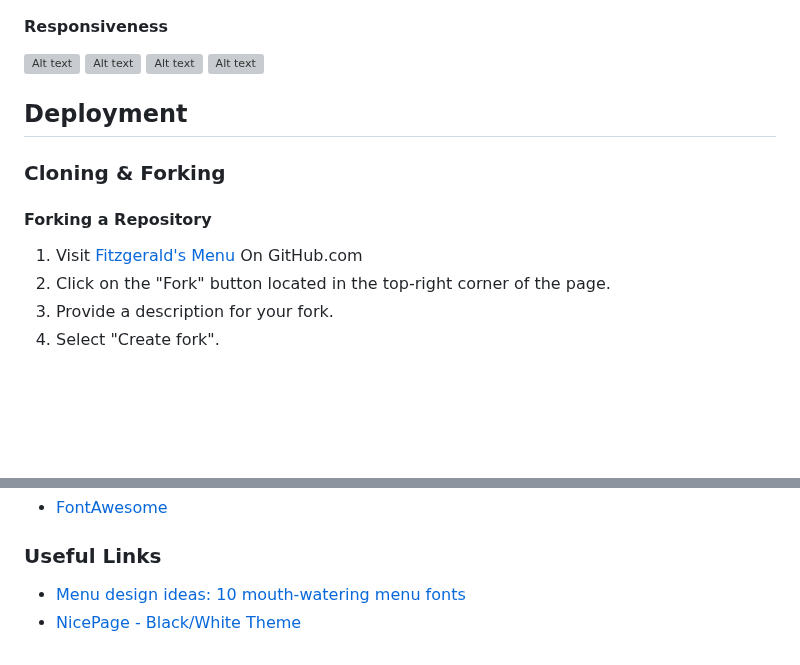
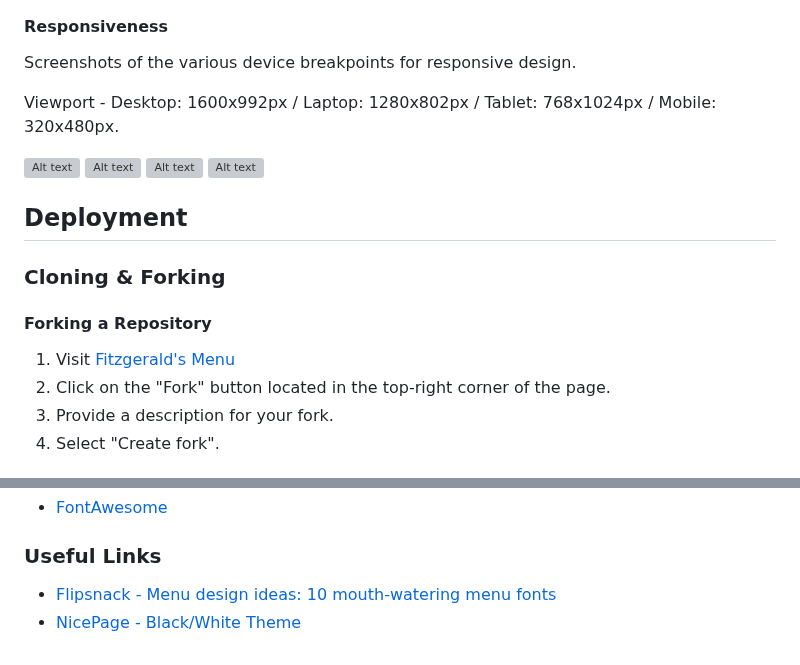
Before and after one commit to jeffdruid/fitzgeralds-menu, a Markdown page: README.md, 2 parts joined by grey strips. Rendered like a GitHub page; blank space fills up the shorter version; grey boxes are pictures that could not be loaded.

```diff
--- a/README.md
+++ b/README.md
@@ -149,6 +149,10 @@ Displays location of the bar using embedded map.
 
 #### Responsiveness
 
+Screenshots of the various device breakpoints for responsive design.
+
+Viewport - Desktop: 1600x992px / Laptop: 1280x802px / Tablet: 768x1024px / Mobile: 320x480px.
+
 ![Alt text](assets/media/resp-menu.PNG)
 ![Alt text](assets/media/resp-menu-page.PNG)
 ![Alt text](assets/media/resp-about.PNG)
@@ -158,7 +162,7 @@ Displays location of the bar using embedded map.
 
 ### Cloning & Forking
 #### Forking a Repository
-1. Visit [Fitzgerald's Menu](https://github.com/jeffdruid/fitzgeralds-menu) On GitHub.com
+1. Visit [Fitzgerald's Menu](https://github.com/jeffdruid/fitzgeralds-menu)
 2. Click on the "Fork" button located in the top-right corner of the page.
 3. Provide a description for your fork.
 4. Select "Create fork".
@@ -217,5 +221,5 @@ You can access the live link here : [Fitzgerald's Menu](https://jeffdruid.github
 
 ### Useful Links
 
-- [Menu design ideas: 10 mouth-watering menu fonts](https://blog.flipsnack.com/menu-design-ideas-10-menu-fonts/)
+- [Flipsnack - Menu design ideas: 10 mouth-watering menu fonts](https://blog.flipsnack.com/menu-design-ideas-10-menu-fonts/)
 - [NicePage - Black/White Theme](https://nicepage.com/s/79786/black-and-white-colors-of-art-css-template)
```
Also changed, not shown: other parts of README.md (+5 -5 lines).
